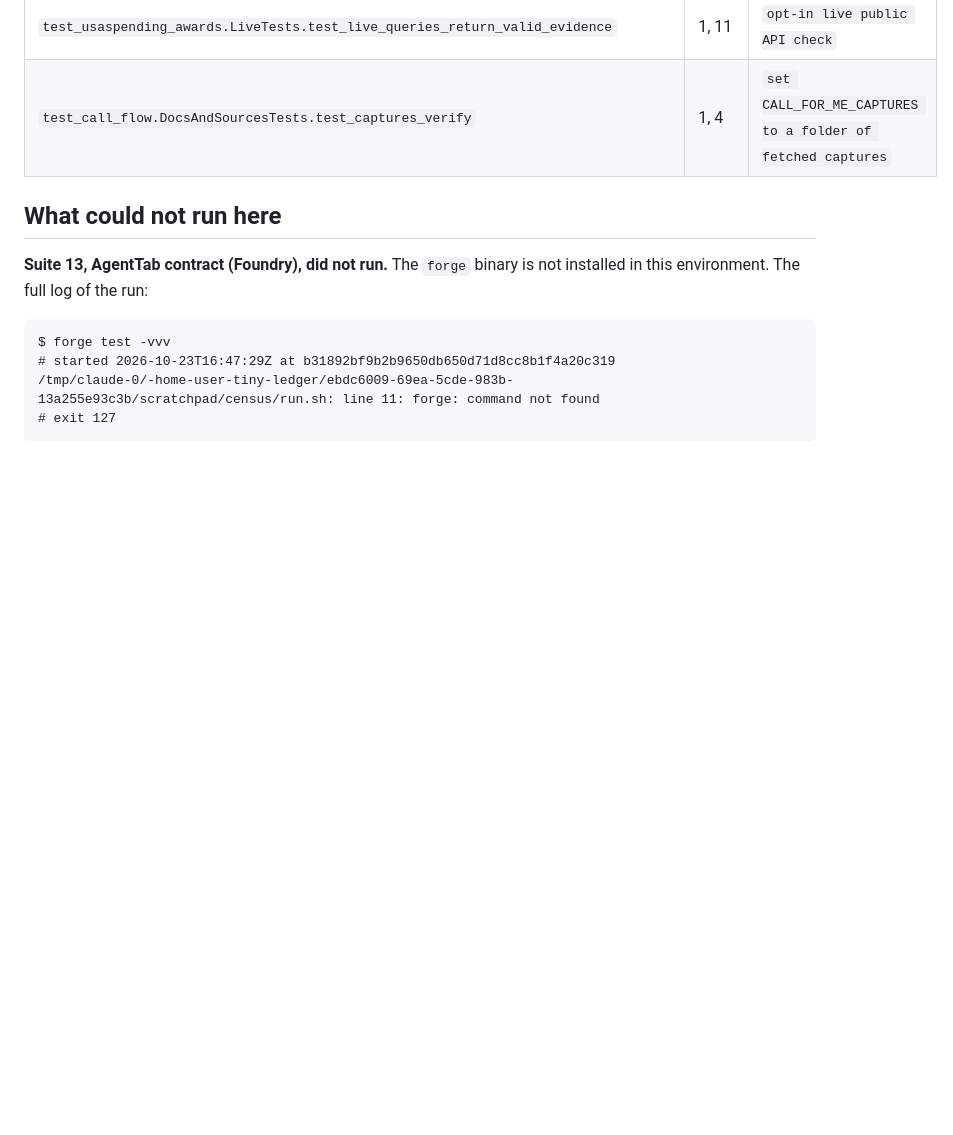
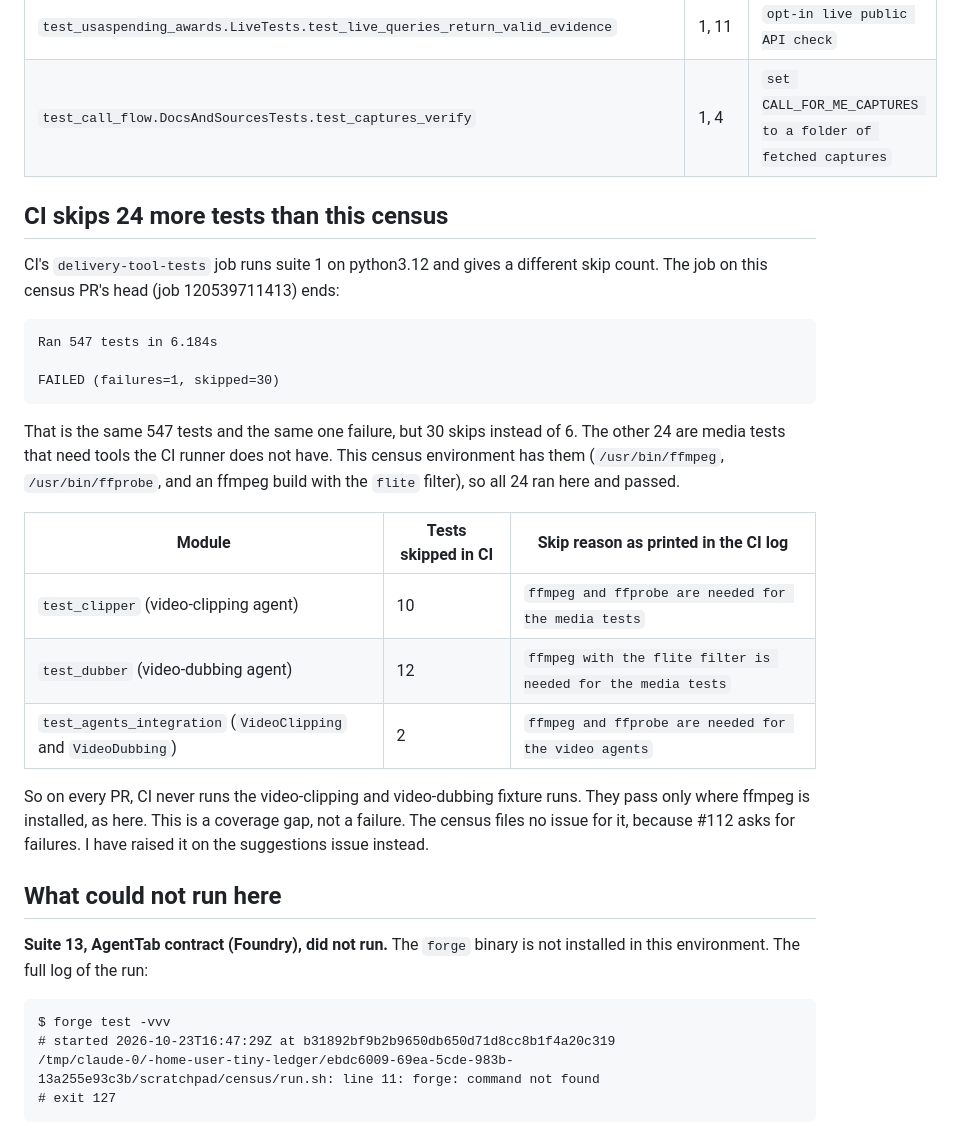
Before and after one commit to nnyycc77-ship-it/tiny-ledger, a Markdown page: docs/suite-census-2026-10-23.md, the part around the change. GitHub-like rendering; blank space fills up the shorter version.

Commit message:
Census: record the 24 media tests CI skips for lack of ffmpeg (issue #112)
Co-Authored-By: Claude Opus 5.5 <noreply@anthropic.com>
Claude-Session: https://claude.ai/code/session_01P5sXLxsAzgt1fHYBcgbdN8

````diff
--- a/docs/suite-census-2026-10-23.md
+++ b/docs/suite-census-2026-10-23.md
@@ -132,6 +132,36 @@ is set. The skip reasons below are copied from the suite 1 verbose log.
 | `test_usaspending_awards.LiveTests.test_live_queries_return_valid_evidence` | 1, 11 | `opt-in live public API check` |
 | `test_call_flow.DocsAndSourcesTests.test_captures_verify` | 1, 4 | `set CALL_FOR_ME_CAPTURES to a folder of fetched captures` |
 
+## CI skips 24 more tests than this census
+
+CI's `delivery-tool-tests` job runs suite 1 on python3.12 and gives a
+different skip count. The job on this census PR's head (job 120539711413)
+ends:
+
+```
+Ran 547 tests in 6.184s
+
+FAILED (failures=1, skipped=30)
+```
+
+That is the same 547 tests and the same one failure, but 30 skips instead
+of 6. The other 24 are media tests that need tools the CI runner does not
+have. This census environment has them (`/usr/bin/ffmpeg`,
+`/usr/bin/ffprobe`, and an ffmpeg build with the `flite` filter), so all
+24 ran here and passed.
+
+| Module | Tests skipped in CI | Skip reason as printed in the CI log |
+| --- | --- | --- |
+| `test_clipper` (video-clipping agent) | 10 | `ffmpeg and ffprobe are needed for the media tests` |
+| `test_dubber` (video-dubbing agent) | 12 | `ffmpeg with the flite filter is needed for the media tests` |
+| `test_agents_integration` (`VideoClipping` and `VideoDubbing`) | 2 | `ffmpeg and ffprobe are needed for the video agents` |
+
+So on every PR, CI never runs the video-clipping and video-dubbing fixture
+runs. They pass only where ffmpeg is installed, as here. This is a
+coverage gap, not a failure. The census files no issue for it, because
+#112 asks for failures. I have raised it on the suggestions issue
+instead.
+
 ## What could not run here
 
 **Suite 13, AgentTab contract (Foundry), did not run.** The `forge`
````
